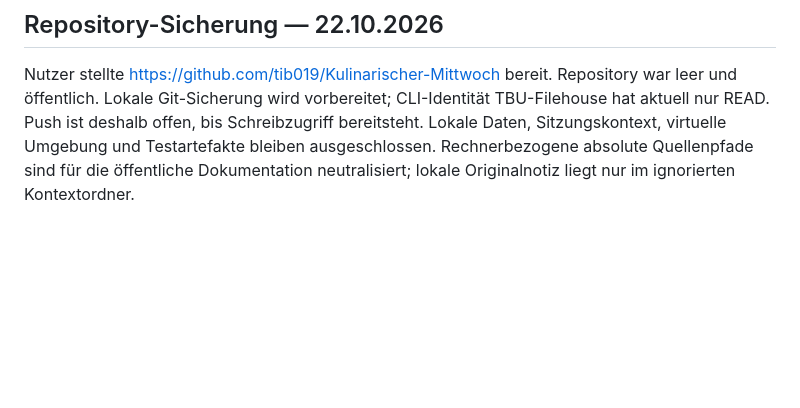
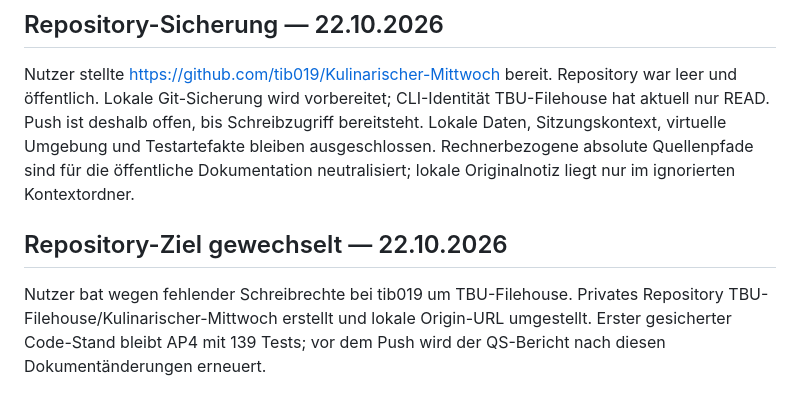
Before and after one commit to TBU-Filehouse/Kulinarischer-Mittwoch, a Markdown page: 02-journal.md, the part around the change. Drawn GitHub-style; blank space fills up the shorter version.

```diff
--- a/02-journal.md
+++ b/02-journal.md
@@ -52,3 +52,6 @@ Korrigiert nach Gegenproben: Unicode-CSRF-TypeError, Detailroute verschluckte GE
 
 ## Repository-Sicherung — 22.10.2026
 Nutzer stellte https://github.com/tib019/Kulinarischer-Mittwoch bereit. Repository war leer und öffentlich. Lokale Git-Sicherung wird vorbereitet; CLI-Identität TBU-Filehouse hat aktuell nur READ. Push ist deshalb offen, bis Schreibzugriff bereitsteht. Lokale Daten, Sitzungskontext, virtuelle Umgebung und Testartefakte bleiben ausgeschlossen. Rechnerbezogene absolute Quellenpfade sind für die öffentliche Dokumentation neutralisiert; lokale Originalnotiz liegt nur im ignorierten Kontextordner.
+
+## Repository-Ziel gewechselt — 22.10.2026
+Nutzer bat wegen fehlender Schreibrechte bei tib019 um TBU-Filehouse. Privates Repository TBU-Filehouse/Kulinarischer-Mittwoch erstellt und lokale Origin-URL umgestellt. Erster gesicherter Code-Stand bleibt AP4 mit 139 Tests; vor dem Push wird der QS-Bericht nach diesen Dokumentänderungen erneuert.
```
Also changed, not shown: CONTEXT.md (+3 -0 lines), README.md (+2 -0 lines).
